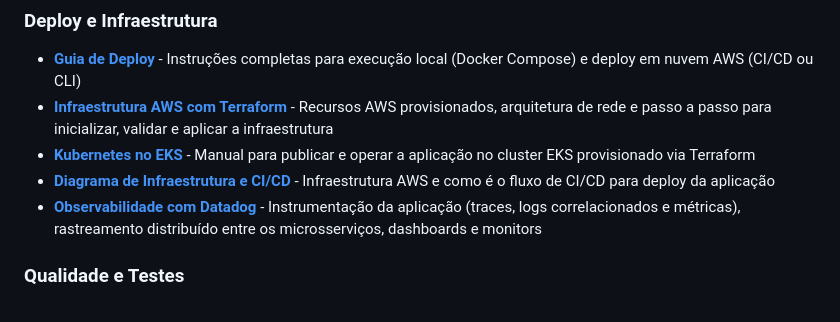
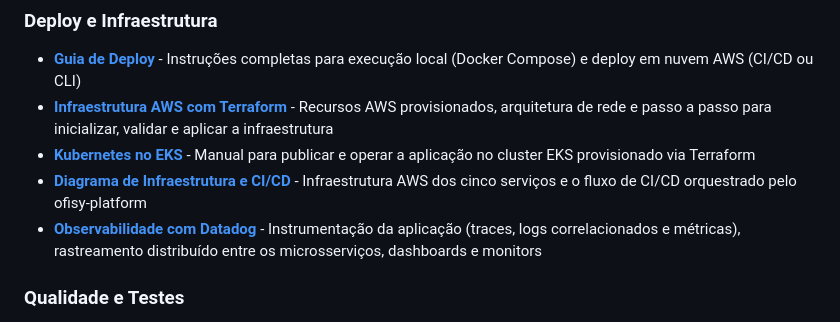
Before and after one commit to 15SOAT-FIAP/techchallenge-ofisy, a Markdown page: README.md, the part around one of its changes. GitHub-like rendering.

Commit message:
docs: Atualizar o diagrama de infraestrutura e CI/CD

```diff
--- a/README.md
+++ b/README.md
@@ -265,7 +265,7 @@ As rotas de notificações (`/api/v1/notifications`) são servidas pelo [ms-ofis
 - **[Guia de Deploy](docs/DEPLOY.md)** - Instruções completas para execução local (Docker Compose) e deploy em nuvem AWS (CI/CD ou CLI)
 - **[Infraestrutura AWS com Terraform](docs/INFRASTRUCTURE.md)** - Recursos AWS provisionados, arquitetura de rede e passo a passo para inicializar, validar e aplicar a infraestrutura
 - **[Kubernetes no EKS](docs/K8S.md)** - Manual para publicar e operar a aplicação no cluster EKS provisionado via Terraform
-- **[Diagrama de Infraestrutura e CI/CD](docs/INFRA-CICD-DIAGRAM.md)** - Infraestrutura AWS e como é o fluxo de CI/CD para deploy da aplicação
+- **[Diagrama de Infraestrutura e CI/CD](docs/INFRA-CICD-DIAGRAM.md)** - Infraestrutura AWS dos cinco serviços e o fluxo de CI/CD orquestrado pelo ofisy-platform
 - **[Observabilidade com Datadog](docs/OBSERVABILITY.md)** - Instrumentação da aplicação (traces, logs correlacionados e métricas), rastreamento distribuído entre os microsserviços, dashboards e monitors
 
 ### Qualidade e Testes
```
Also changed, not shown: other parts of README.md (+6 -6 lines), docs/INFRA-CICD-DIAGRAM.md (+38 -61 lines), docs/resources/cicd-pipeline.png (added), docs/resources/infra-cicd-diagram.png (deleted), 2 other files.
